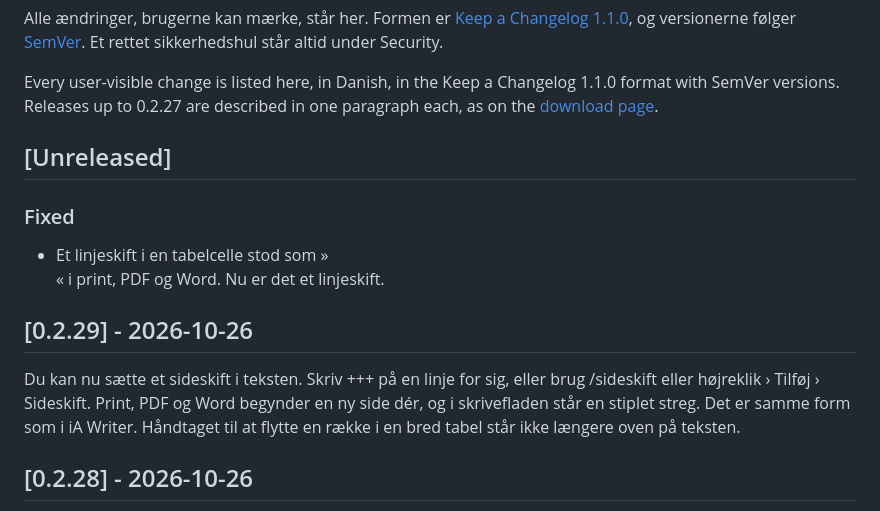
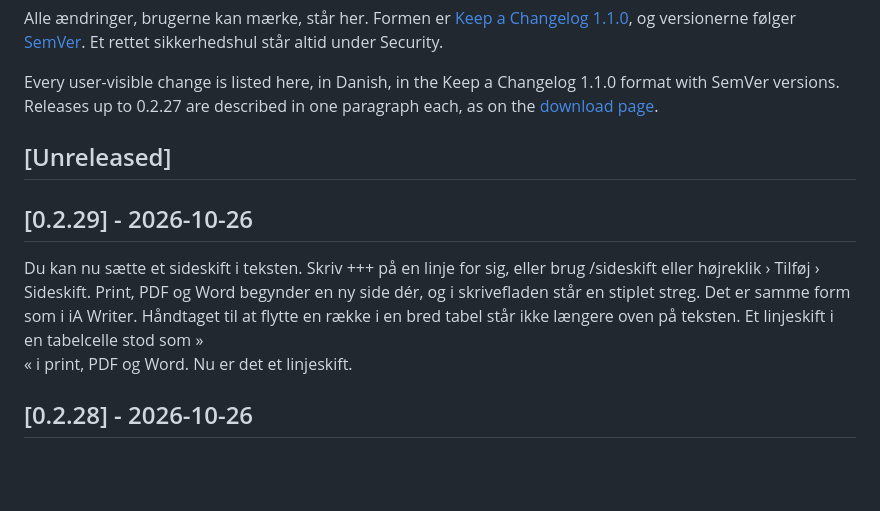
Before and after one commit to godemedier/gode-tekster, a Markdown page: CHANGELOG.md, the part around the change. Rendered like a GitHub page; blank space fills up the shorter version.

Commit message:
CHANGELOG: <br>-rettelsen kommer med i 0.2.29
Co-Authored-By: Claude Opus 5.5 <noreply@anthropic.com>
Claude-Session: https://claude.ai/code/session_01PkFktRWdUttYS4ZfGF2c6C

```diff
--- a/CHANGELOG.md
+++ b/CHANGELOG.md
@@ -10,13 +10,9 @@ versions. Releases up to 0.2.27 are described in one paragraph each, as on the
 
 ## [Unreleased]
 
-### Fixed
-
-- Et linjeskift i en tabelcelle stod som »<br>« i print, PDF og Word. Nu er det et linjeskift.
-
 ## [0.2.29] - 2026-10-26
 
-Du kan nu sætte et sideskift i teksten. Skriv +++ på en linje for sig, eller brug /sideskift eller højreklik › Tilføj › Sideskift. Print, PDF og Word begynder en ny side dér, og i skrivefladen står en stiplet streg. Det er samme form som i iA Writer. Håndtaget til at flytte en række i en bred tabel står ikke længere oven på teksten.
+Du kan nu sætte et sideskift i teksten. Skriv +++ på en linje for sig, eller brug /sideskift eller højreklik › Tilføj › Sideskift. Print, PDF og Word begynder en ny side dér, og i skrivefladen står en stiplet streg. Det er samme form som i iA Writer. Håndtaget til at flytte en række i en bred tabel står ikke længere oven på teksten. Et linjeskift i en tabelcelle stod som »<br>« i print, PDF og Word. Nu er det et linjeskift.
 
 ## [0.2.28] - 2026-10-26
 
```
